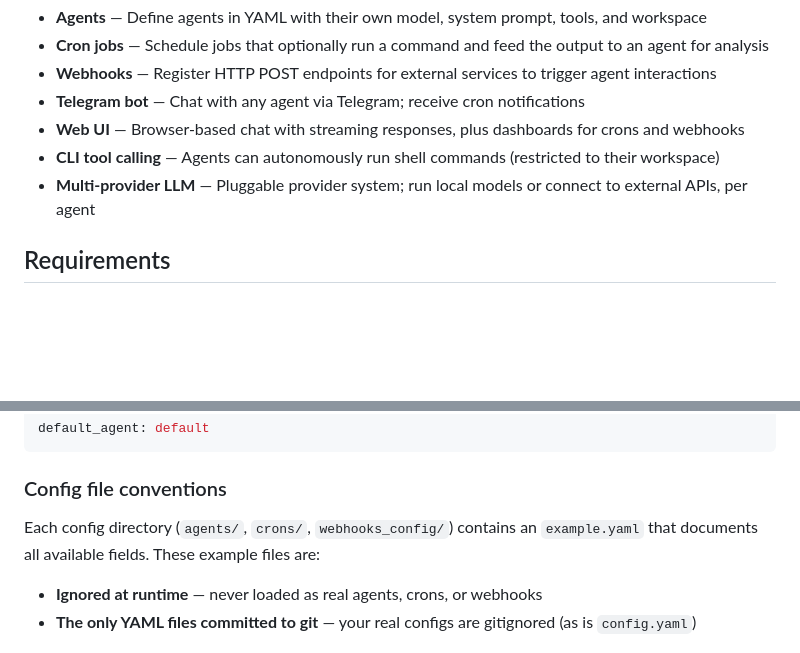
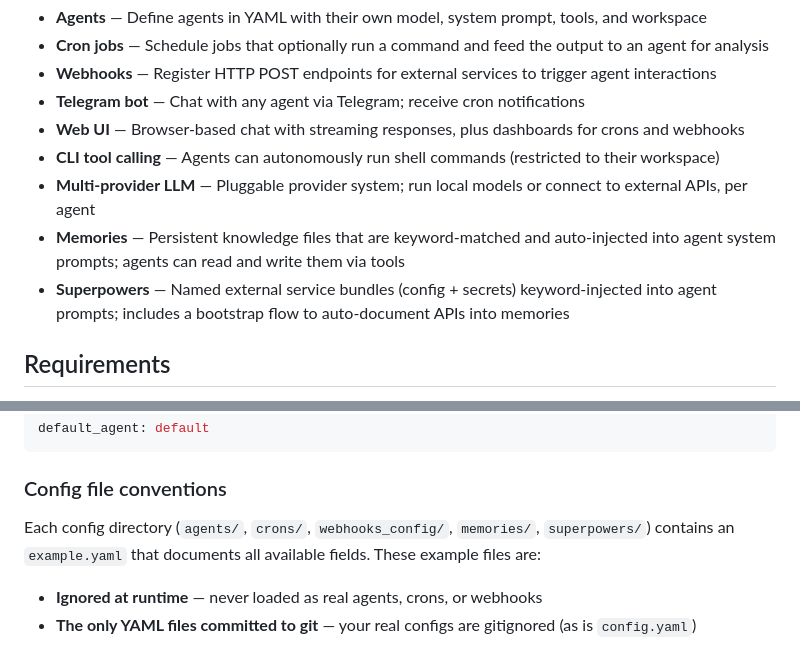
Before and after one commit to bryanjonas/BareClaw, a Markdown page: README.md, 2 parts joined by grey strips. Rendered like a GitHub page; blank space fills up the shorter version.

```diff
--- a/README.md
+++ b/README.md
@@ -13,6 +13,8 @@ A self-hosted AI agent platform that connects to multiple LLM providers through
 - **Web UI** — Browser-based chat with streaming responses, plus dashboards for crons and webhooks
 - **CLI tool calling** — Agents can autonomously run shell commands (restricted to their workspace)
 - **Multi-provider LLM** — Pluggable provider system; run local models or connect to external APIs, per agent
+- **Memories** — Persistent knowledge files that are keyword-matched and auto-injected into agent system prompts; agents can read and write them via tools
+- **Superpowers** — Named external service bundles (config + secrets) keyword-injected into agent prompts; includes a bootstrap flow to auto-document APIs into memories
 
 ## Requirements
 
@@ -57,7 +59,7 @@ default_agent: default
 
 ### Config file conventions
 
-Each config directory (`agents/`, `crons/`, `webhooks_config/`) contains an `example.yaml` that documents all available fields. These example files are:
+Each config directory (`agents/`, `crons/`, `webhooks_config/`, `memories/`, `superpowers/`) contains an `example.yaml` that documents all available fields. These example files are:
 
 - **Ignored at runtime** — never loaded as real agents, crons, or webhooks
 - **The only YAML files committed to git** — your real configs are gitignored (as is `config.yaml`)
```
Also changed, not shown: other parts of README.md (+61 -0 lines).
